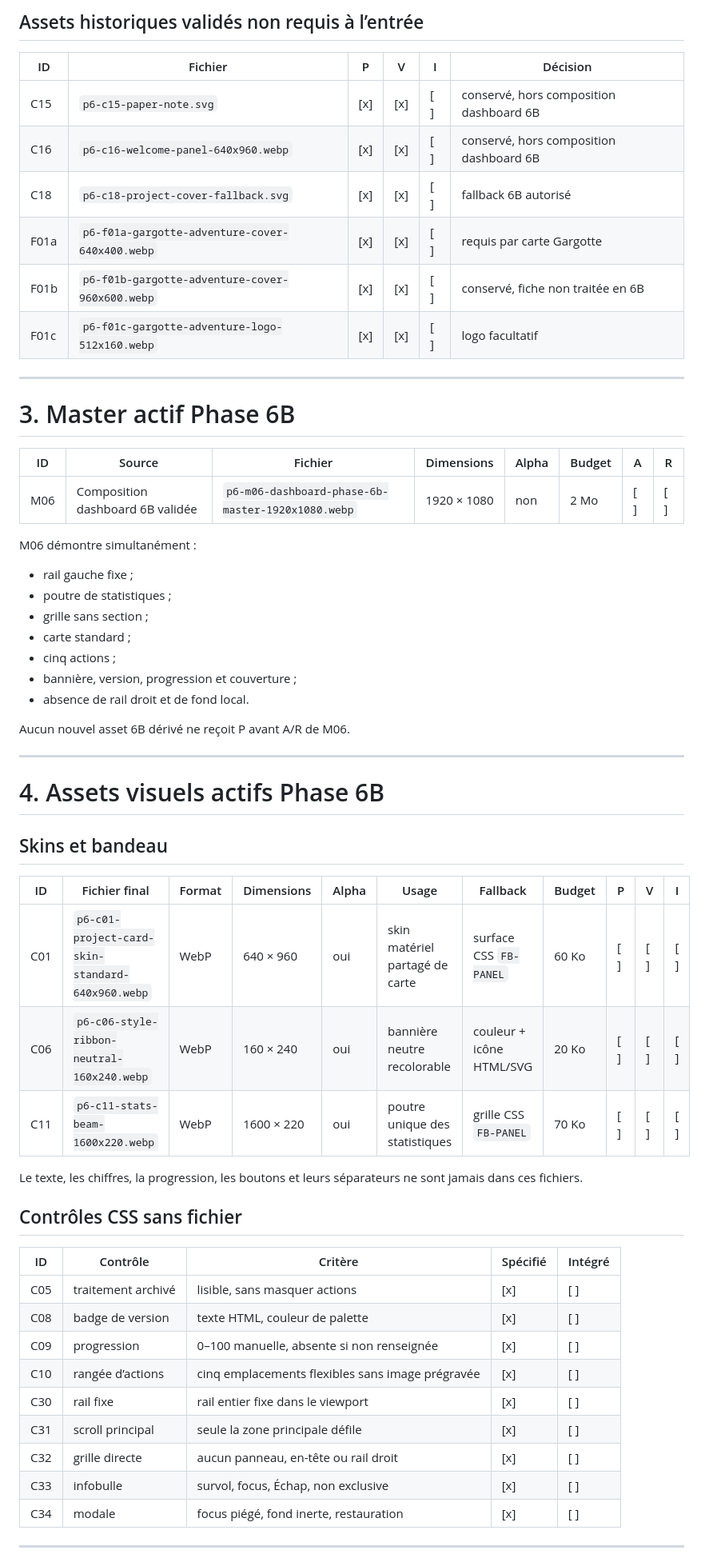
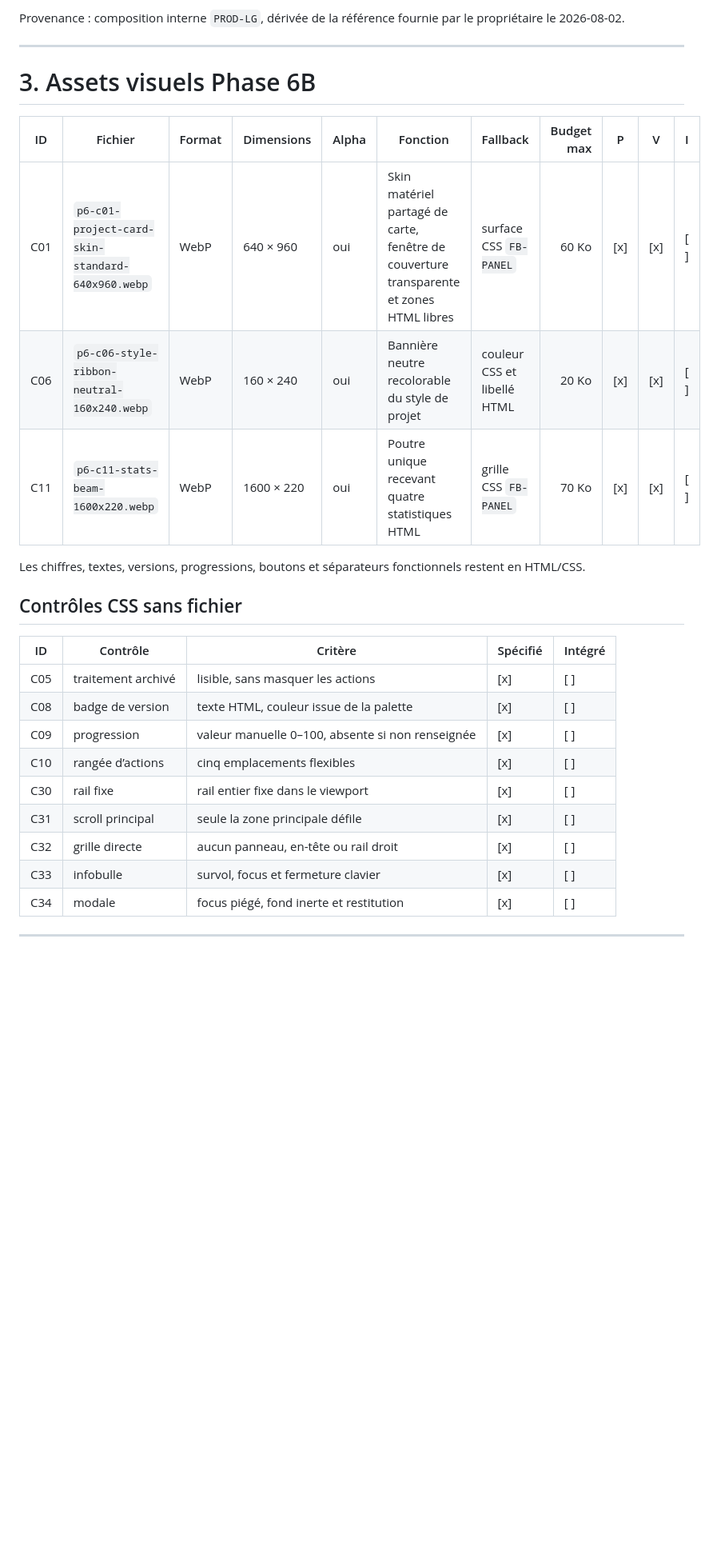
Before and after one commit to christolosier-ship-it/La-Grange, a Markdown page: docs/05-realisation/10-suivi-production-assets-phase-6.md, the part around one of its changes. Shown at 80% size. Drawn GitHub-style; blank space fills up the shorter version.

```diff
--- a/docs/05-realisation/10-suivi-production-assets-phase-6.md
+++ b/docs/05-realisation/10-suivi-production-assets-phase-6.md
@@ -95,62 +55,31 @@ La nouvelle doctrine est :
 
-## Assets historiques validés non requis à l’entrée
-
-| ID | Fichier | P | V | I | Décision |
-|---|---|---|---|---|---|
-| C15 | `p6-c15-paper-note.svg` | [x] | [x] | [ ] | conservé, hors composition dashboard 6B |
-| C16 | `p6-c16-welcome-panel-640x960.webp` | [x] | [x] | [ ] | conservé, hors composition dashboard 6B |
-| C18 | `p6-c18-project-cover-fallback.svg` | [x] | [x] | [ ] | fallback 6B autorisé |
-| F01a | `p6-f01a-gargotte-adventure-cover-640x400.webp` | [x] | [x] | [ ] | requis par carte Gargotte |
-| F01b | `p6-f01b-gargotte-adventure-cover-960x600.webp` | [x] | [x] | [ ] | conservé, fiche non traitée en 6B |
-| F01c | `p6-f01c-gargotte-adventure-logo-512x160.webp` | [x] | [x] | [ ] | logo facultatif |
+Provenance : composition interne `PROD-LG`, dérivée de la référence fournie par le propriétaire le 2026-08-02.
 
 ---
 
-# 3. Master actif Phase 6B
+# 3. Assets visuels Phase 6B
 
-| ID | Source | Fichier | Dimensions | Alpha | Budget | A | R |
-|---|---|---|---|---|---|---|---|
-| M06 | Composition dashboard 6B validée | `p6-m06-dashboard-phase-6b-master-1920x1080.webp` | 1920 × 1080 | non | 2 Mo | [ ] | [ ] |
+| ID | Fichier | Format | Dimensions | Alpha | Fonction | Fallback | Budget max | P | V | I |
+|---|---|---|---|---|---|---|---:|---|---|---|
+| C01 | `p6-c01-project-card-skin-standard-640x960.webp` | WebP | 640 × 960 | oui | Skin matériel partagé de carte, fenêtre de couverture transparente et zones HTML libres | surface CSS `FB-PANEL` | 60 Ko | [x] | [x] | [ ] |
+| C06 | `p6-c06-style-ribbon-neutral-160x240.webp` | WebP | 160 × 240 | oui | Bannière neutre recolorable du style de projet | couleur CSS et libellé HTML | 20 Ko | [x] | [x] | [ ] |
+| C11 | `p6-c11-stats-beam-1600x220.webp` | WebP | 1600 × 220 | oui | Poutre unique recevant quatre statistiques HTML | grille CSS `FB-PANEL` | 70 Ko | [x] | [x] | [ ] |
 
-M06 démontre simultanément :
-
-- rail gauche fixe ;
-- poutre de statistiques ;
-- grille sans section ;
-- carte standard ;
-- cinq actions ;
-- bannière, version, progression et couverture ;
-- absence de rail droit et de fond local.
-
-Aucun nouvel asset 6B dérivé ne reçoit P avant A/R de M06.
-
----
-
-# 4. Assets visuels actifs Phase 6B
-
-## Skins et bandeau
-
-| ID | Fichier final | Format | Dimensions | Alpha | Usage | Fallback | Budget | P | V | I |
-|---|---|---|---|---|---|---|---|---|---|---|
-| C01 | `p6-c01-project-card-skin-standard-640x960.webp` | WebP | 640 × 960 | oui | skin matériel partagé de carte | surface CSS `FB-PANEL` | 60 Ko | [ ] | [ ] | [ ] |
-| C06 | `p6-c06-style-ribbon-neutral-160x240.webp` | WebP | 160 × 240 | oui | bannière neutre recolorable | couleur + icône HTML/SVG | 20 Ko | [ ] | [ ] | [ ] |
-| C11 | `p6-c11-stats-beam-1600x220.webp` | WebP | 1600 × 220 | oui | poutre unique des statistiques | grille CSS `FB-PANEL` | 70 Ko | [ ] | [ ] | [ ] |
-
-Le texte, les chiffres, la progression, les boutons et leurs séparateurs ne sont jamais dans ces fichiers.
+Les chiffres, textes, versions, progressions, boutons et séparateurs fonctionnels restent en HTML/CSS.
 
 ## Contrôles CSS sans fichier
 
 | ID | Contrôle | Critère | Spécifié | Intégré |
 |---|---|---|---|---|
-| C05 | traitement archivé | lisible, sans masquer actions | [x] | [ ] |
-| C08 | badge de version | texte HTML, couleur de palette | [x] | [ ] |
-| C09 | progression | 0–100 manuelle, absente si non renseignée | [x] | [ ] |
-| C10 | rangée d’actions | cinq emplacements flexibles sans image prégravée | [x] | [ ] |
+| C05 | traitement archivé | lisible, sans masquer les actions | [x] | [ ] |
+| C08 | badge de version | texte HTML, couleur issue de la palette | [x] | [ ] |
+| C09 | progression | valeur manuelle 0–100, absente si non renseignée | [x] | [ ] |
+| C10 | rangée d’actions | cinq emplacements flexibles | [x] | [ ] |
 | C30 | rail fixe | rail entier fixe dans le viewport | [x] | [ ] |
 | C31 | scroll principal | seule la zone principale défile | [x] | [ ] |
 | C32 | grille directe | aucun panneau, en-tête ou rail droit | [x] | [ ] |
-| C33 | infobulle | survol, focus, Échap, non exclusive | [x] | [ ] |
-| C34 | modale | focus piégé, fond inerte, restauration | [x] | [ ] |
+| C33 | infobulle | survol, focus et fermeture clavier | [x] | [ ] |
+| C34 | modale | focus piégé, fond inerte et restitution | [x] | [ ] |
 
 ---
 
```
Also changed, not shown: other parts of docs/05-realisation/10-suivi-production-assets-phase-6.md (+52 -135 lines).
